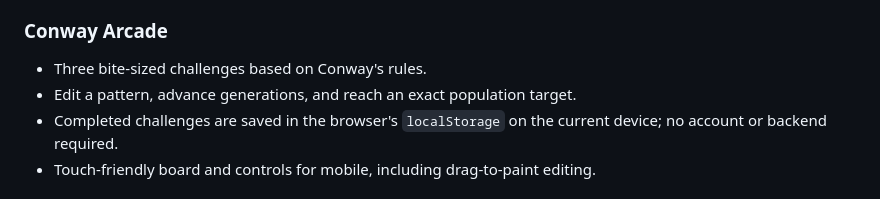
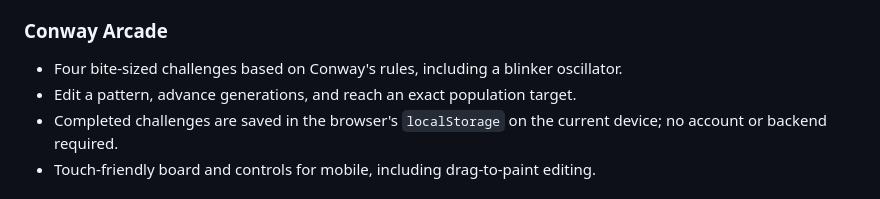
Before and after one commit to OTA-SEB/conway-editor, a Markdown page: README.md, the part around the change. Rendered like a GitHub page.

Commit message:
Document the fourth Arcade challenge

```diff
--- a/README.md
+++ b/README.md
@@ -46,7 +46,7 @@ Explore the **Pattern Atlas** to watch classic Life patterns evolve, learn what
 - Use the on-screen zoom controls and the canvas-movement tool to navigate on touch devices.
 
 ### Conway Arcade
-- Three bite-sized challenges based on Conway's rules.
+- Four bite-sized challenges based on Conway's rules, including a blinker oscillator.
 - Edit a pattern, advance generations, and reach an exact population target.
 - Completed challenges are saved in the browser's `localStorage` on the current device; no account or backend required.
 - Touch-friendly board and controls for mobile, including drag-to-paint editing.
```
